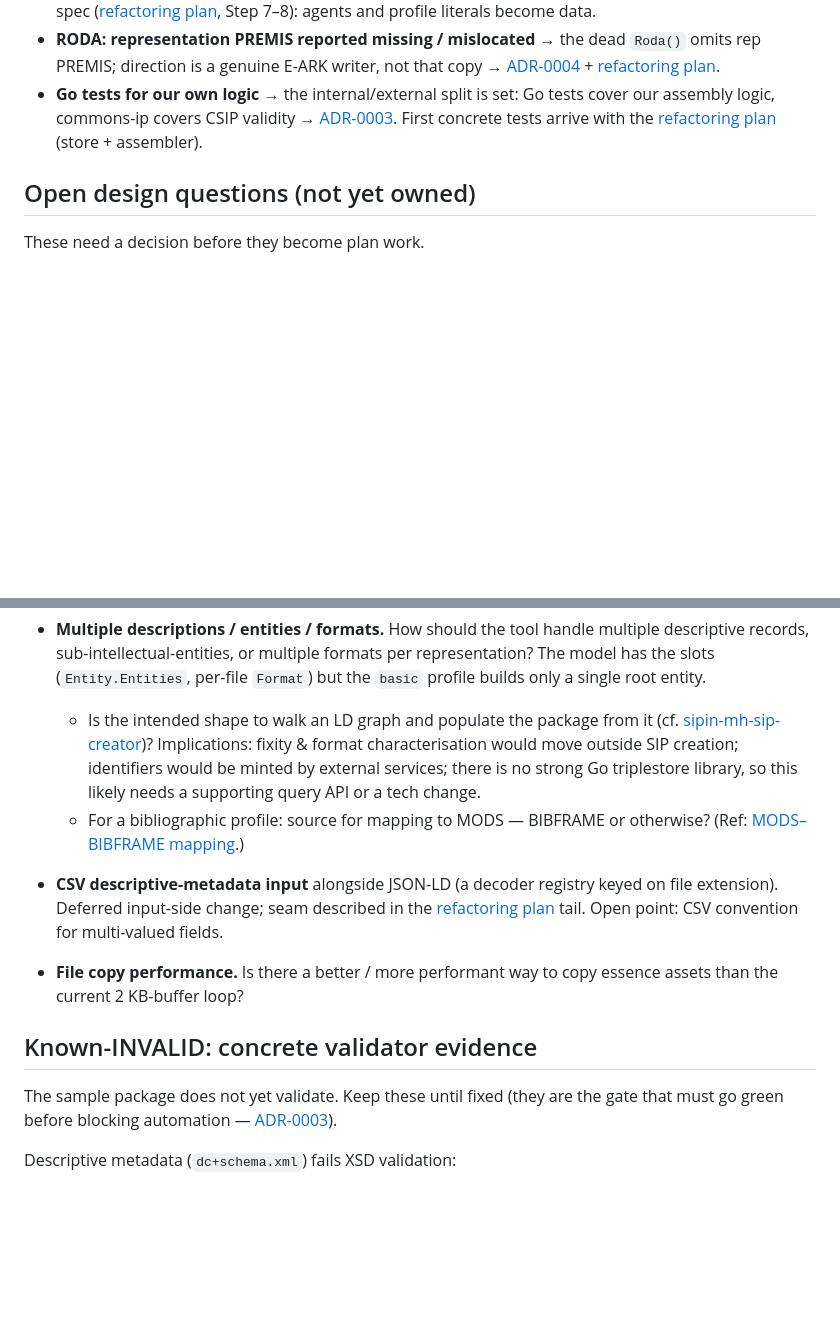
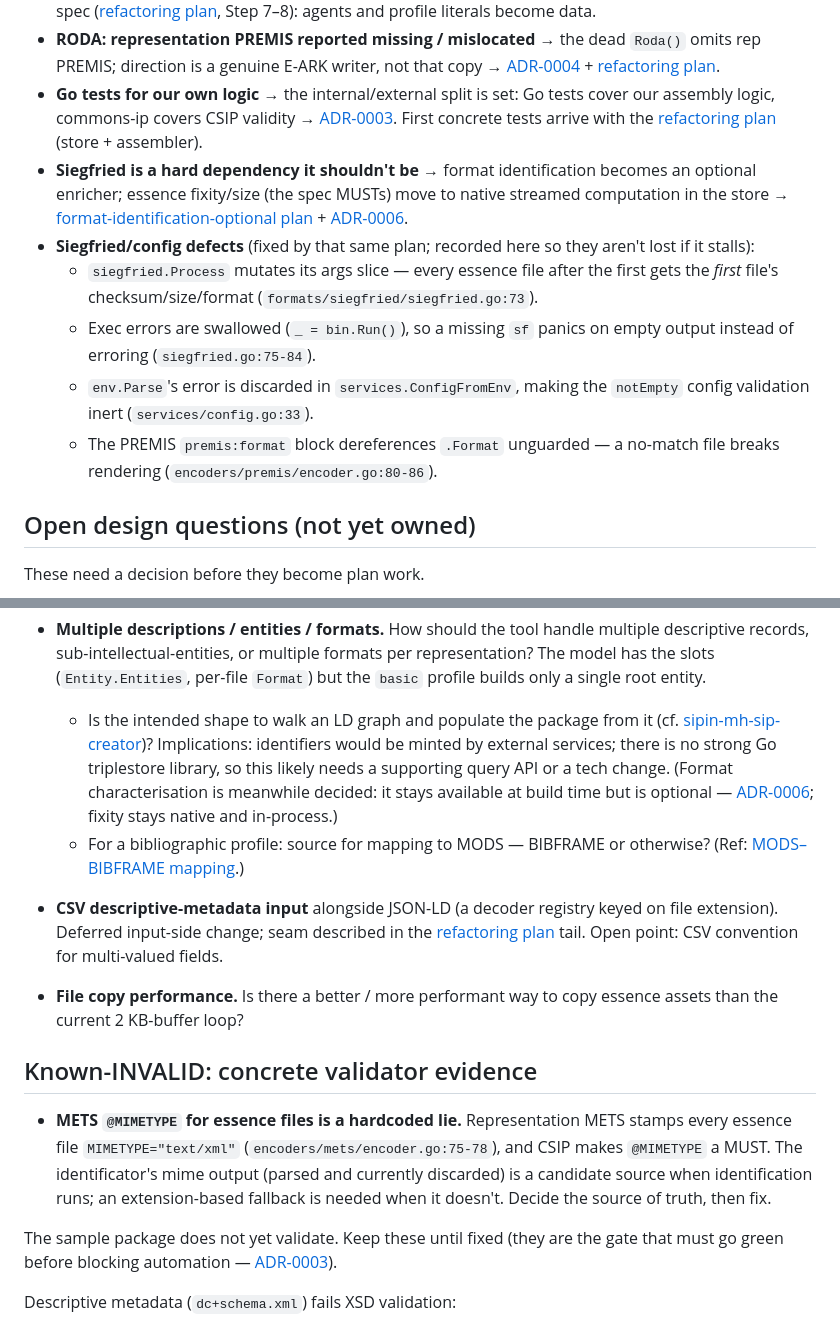
Before and after one commit to ugent-library/sip-creator, a Markdown page: docs/TODO.md, 2 parts joined by grey strips. GitHub-like rendering; blank space fills up the shorter version.

Commit message:
Changed: TODO — siegfried decoupling owned by plan/ADR-0006; record siegfried defects and METS MIMETYPE issue
Co-Authored-By: Claude Fable 5 <noreply@anthropic.com>

```diff
--- a/docs/TODO.md
+++ b/docs/TODO.md
@@ -16,6 +16,12 @@ These are decided and sequenced; remove each line when the work lands.
 - **Pass additional metadata (agents, etc.) into the METS files** → covered by the declarative profile spec ([refactoring plan](plans/refactoring-plan.md), Step 7–8): agents and profile literals become data.
 - **RODA: representation PREMIS reported missing / mislocated** → the dead `Roda()` omits rep PREMIS; direction is a genuine E-ARK writer, not that copy → [ADR-0004](decisions/0004-eark-base-meemoo-specialization.md) + [refactoring plan](plans/refactoring-plan.md).
 - **Go tests for our own logic** → the internal/external split is set: Go tests cover our assembly logic, commons-ip covers CSIP validity → [ADR-0003](decisions/0003-validation-stays-external.md). First concrete tests arrive with the [refactoring plan](plans/refactoring-plan.md) (store + assembler).
+- **Siegfried is a hard dependency it shouldn't be** → format identification becomes an optional enricher; essence fixity/size (the spec MUSTs) move to native streamed computation in the store → [format-identification-optional plan](plans/format-identification-optional.md) + [ADR-0006](decisions/0006-format-identification-optional.md).
+- **Siegfried/config defects** (fixed by that same plan; recorded here so they aren't lost if it stalls):
+  - `siegfried.Process` mutates its args slice — every essence file after the first gets the *first* file's checksum/size/format (`formats/siegfried/siegfried.go:73`).
+  - Exec errors are swallowed (`_ = bin.Run()`), so a missing `sf` panics on empty output instead of erroring (`siegfried.go:75-84`).
+  - `env.Parse`'s error is discarded in `services.ConfigFromEnv`, making the `notEmpty` config validation inert (`services/config.go:33`).
+  - The PREMIS `premis:format` block dereferences `.Format` unguarded — a no-match file breaks rendering (`encoders/premis/encoder.go:80-86`).
 
 ## Open design questions (not yet owned)
 
@@ -31,7 +37,7 @@ These need a decision before they become plan work.
   - Is a UUID meaningful only within the SIP acceptable as the common key tying description / IE / representation / file together? Where would externally-minted IDs be recorded if not?
 
 - **Multiple descriptions / entities / formats.** How should the tool handle multiple descriptive records, sub-intellectual-entities, or multiple formats per representation? The model has the slots (`Entity.Entities`, per-file `Format`) but the `basic` profile builds only a single root entity.
-  - Is the intended shape to walk an LD graph and populate the package from it (cf. [sipin-mh-sip-creator](https://github.com/viaacode/sipin-mh-sip-creator/tree/main/tests/resources))? Implications: fixity & format characterisation would move outside SIP creation; identifiers would be minted by external services; there is no strong Go triplestore library, so this likely needs a supporting query API or a tech change.
+  - Is the intended shape to walk an LD graph and populate the package from it (cf. [sipin-mh-sip-creator](https://github.com/viaacode/sipin-mh-sip-creator/tree/main/tests/resources))? Implications: identifiers would be minted by external services; there is no strong Go triplestore library, so this likely needs a supporting query API or a tech change. (Format characterisation is meanwhile decided: it stays available at build time but is optional — [ADR-0006](decisions/0006-format-identification-optional.md); fixity stays native and in-process.)
   - For a bibliographic profile: source for mapping to MODS — BIBFRAME or otherwise? (Ref: [MODS–BIBFRAME mapping](https://www.loc.gov/standards/mods/modsrdf/mods-bibframe-mapping.html).)
 
 - **CSV descriptive-metadata input** alongside JSON-LD (a decoder registry keyed on file extension). Deferred input-side change; seam described in the [refactoring plan](plans/refactoring-plan.md) tail. Open point: CSV convention for multi-valued fields.
@@ -39,6 +45,8 @@ These need a decision before they become plan work.
 - **File copy performance.** Is there a better / more performant way to copy essence assets than the current 2 KB-buffer loop?
 
 ## Known-INVALID: concrete validator evidence
+
+- **METS `@MIMETYPE` for essence files is a hardcoded lie.** Representation METS stamps every essence file `MIMETYPE="text/xml"` (`encoders/mets/encoder.go:75-78`), and CSIP makes `@MIMETYPE` a MUST. The identificator's mime output (parsed and currently discarded) is a candidate source when identification runs; an extension-based fallback is needed when it doesn't. Decide the source of truth, then fix.
 
 The sample package does not yet validate. Keep these until fixed (they are the
 gate that must go green before blocking automation — [ADR-0003](decisions/0003-validation-stays-external.md)).
```
